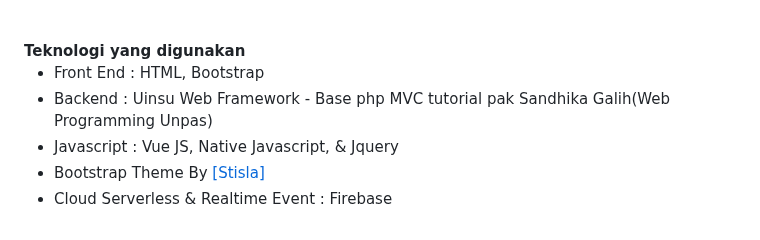
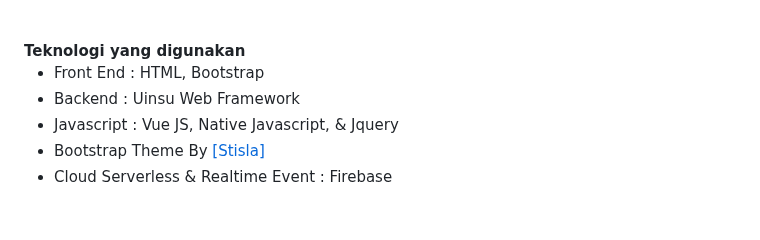
Before and after one commit to haxorsprogramming/Nadha-Resto, a Markdown page: README.md, the part around the change. Drawn GitHub-style.

```diff
--- a/README.md
+++ b/README.md
@@ -16,7 +16,7 @@
 <b>Teknologi yang digunakan</b>
 <ul>
 <li>Front End : HTML, Bootstrap</li>
-<li>Backend : Uinsu Web Framework - Base php MVC tutorial pak Sandhika Galih(Web Programming Unpas)</li>
+<li>Backend : Uinsu Web Framework</li>
 <li>Javascript : Vue JS, Native Javascript, & Jquery</li>
 <li>Bootstrap Theme By <a href='https://demo.getstisla.com/index.html'>[Stisla]</a></li>
 <li>Cloud Serverless & Realtime Event : Firebase</li>
```
